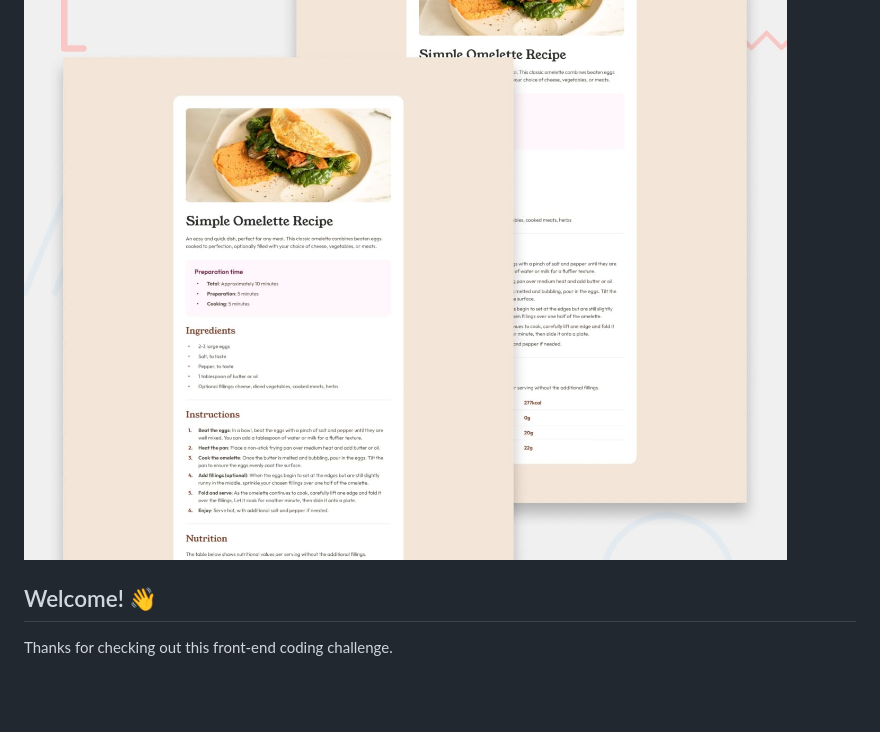
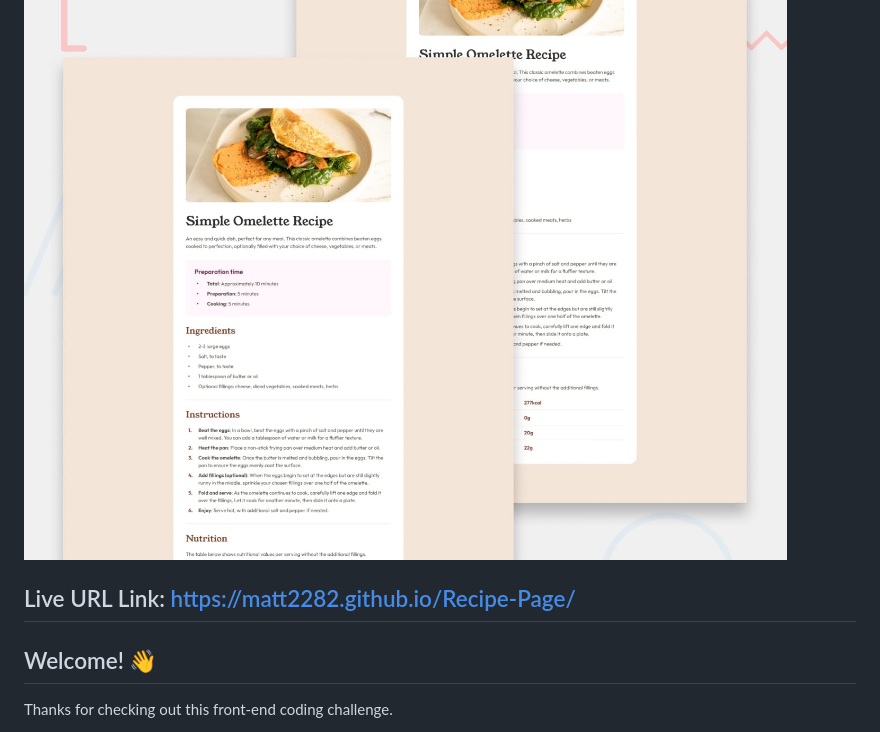
Before and after one commit to matt2282/Recipe-Page, a Markdown page: README.md, the part around the change. Drawn GitHub-style; blank space fills up the shorter version.

```diff
--- a/README.md
+++ b/README.md
@@ -1,7 +1,7 @@
 # Frontend Mentor - Recipe page
 
 ![Design preview for the Recipe page coding challenge](./design/desktop-preview.jpg)
-
+## Live URL Link: https://matt2282.github.io/Recipe-Page/
 ## Welcome! 👋
 
 Thanks for checking out this front-end coding challenge.
```
